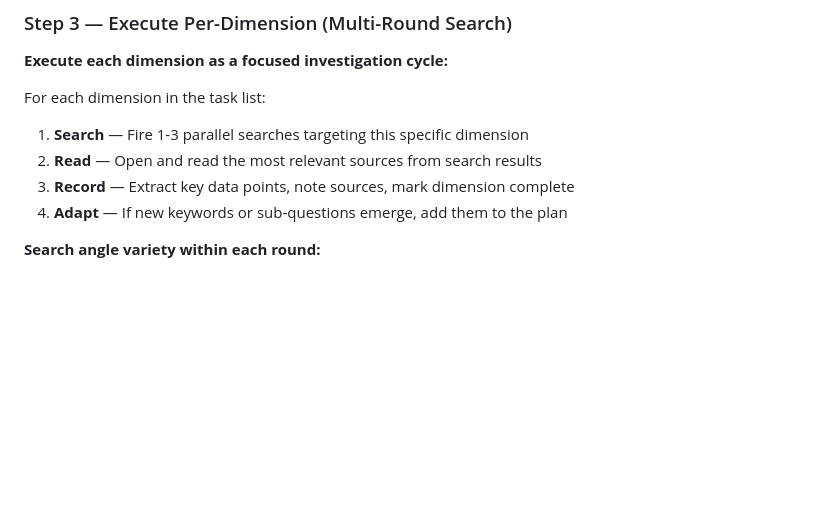
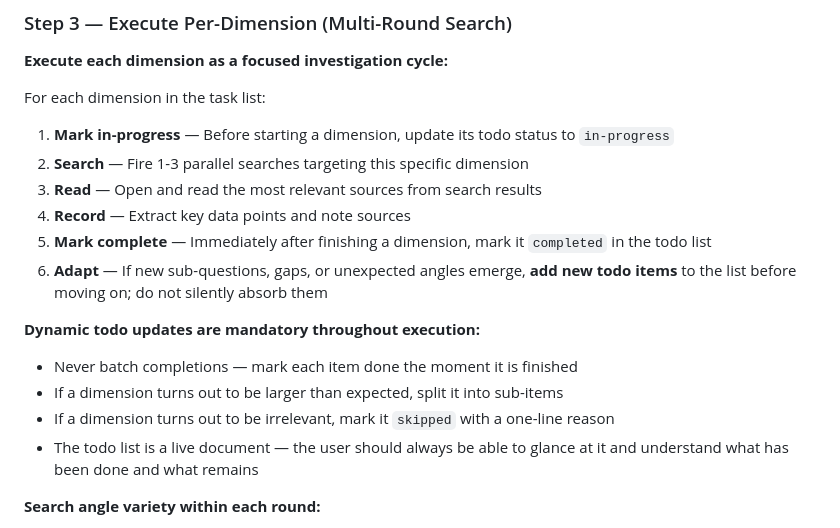
Before and after one commit to BrikerMan/skilless.ai, a Markdown page: src/skilless.ai-research/SKILL.md, the part around the change. Drawn GitHub-style; blank space fills up the shorter version.

Commit message:
feat: enhance investigation process in SKILL.md with dynamic todo updates and clearer execution steps

```diff
--- a/src/skilless.ai-research/SKILL.md
+++ b/src/skilless.ai-research/SKILL.md
@@ -78,10 +78,18 @@ Example — "深度检索 AI coding 领域的创业公司，区分海内外，
 **Execute each dimension as a focused investigation cycle:**
 
 For each dimension in the task list:
-1. **Search** — Fire 1-3 parallel searches targeting this specific dimension
-2. **Read** — Open and read the most relevant sources from search results
-3. **Record** — Extract key data points, note sources, mark dimension complete
-4. **Adapt** — If new keywords or sub-questions emerge, add them to the plan
+1. **Mark in-progress** — Before starting a dimension, update its todo status to `in-progress`
+2. **Search** — Fire 1-3 parallel searches targeting this specific dimension
+3. **Read** — Open and read the most relevant sources from search results
+4. **Record** — Extract key data points and note sources
+5. **Mark complete** — Immediately after finishing a dimension, mark it `completed` in the todo list
+6. **Adapt** — If new sub-questions, gaps, or unexpected angles emerge, **add new todo items** to the list before moving on; do not silently absorb them
+
+**Dynamic todo updates are mandatory throughout execution:**
+- Never batch completions — mark each item done the moment it is finished
+- If a dimension turns out to be larger than expected, split it into sub-items
+- If a dimension turns out to be irrelevant, mark it `skipped` with a one-line reason
+- The todo list is a live document — the user should always be able to glance at it and understand what has been done and what remains
 
 **Search angle variety within each round:**
 - **Broad terms** — Get the landscape, find authoritative sources
```
